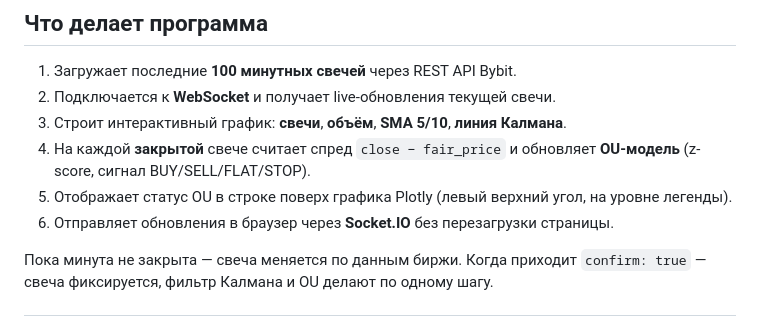
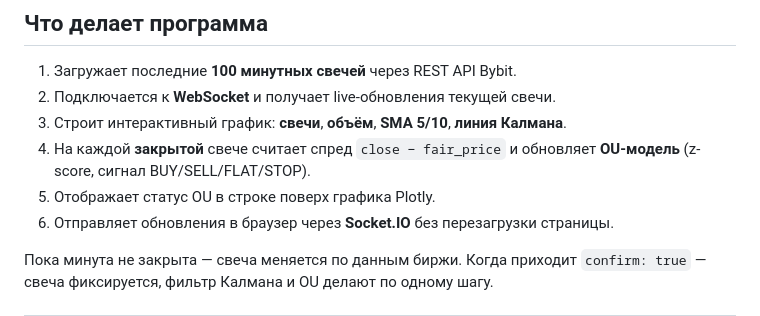
Before and after one commit to PytAZU/Trade_Bot_with_Kalman, a Markdown page: README.md, the part around the change. GitHub-like rendering.

```diff
--- a/README.md
+++ b/README.md
@@ -10,7 +10,7 @@
 2. Подключается к **WebSocket** и получает live-обновления текущей свечи.
 3. Строит интерактивный график: **свечи**, **объём**, **SMA 5/10**, **линия Калмана**.
 4. На каждой **закрытой** свече считает спред `close − fair_price` и обновляет **OU-модель** (z-score, сигнал BUY/SELL/FLAT/STOP).
-5. Отображает статус OU в строке поверх графика Plotly (левый верхний угол, на уровне легенды).
+5. Отображает статус OU в строке поверх графика Plotly.
 6. Отправляет обновления в браузер через **Socket.IO** без перезагрузки страницы.
 
 Пока минута не закрыта — свеча меняется по данным биржи. Когда приходит `confirm: true` — свеча фиксируется, фильтр Калмана и OU делают по одному шагу.
```
